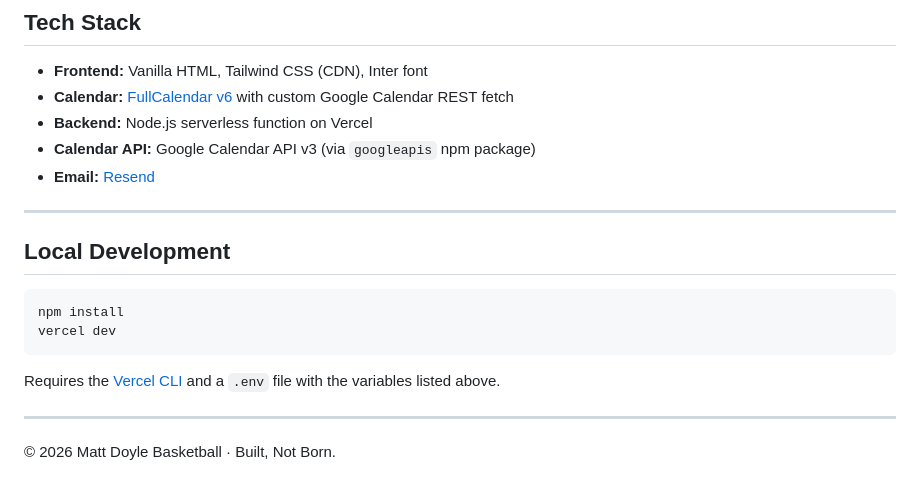
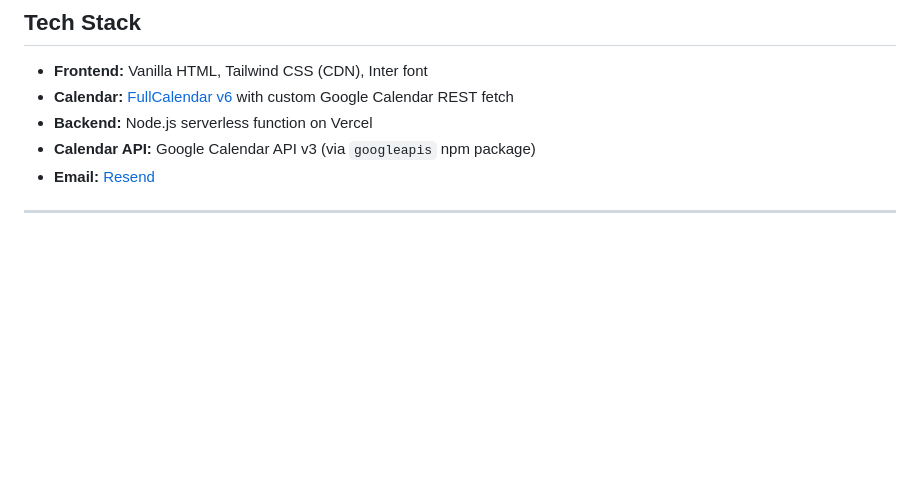
Before and after one commit to Suberj/MattDoyleBBall-Website, a Markdown page: README.md, the part around the change. Drawn GitHub-style; blank space fills up the shorter version.

Commit message:
Remove local development section from README
Removed local development instructions and footer.

````diff
--- a/README.md
+++ b/README.md
@@ -81,16 +81,3 @@ Events marked **Default** or **Private** are filtered out and will not show on t
 - **Email:** [Resend](https://resend.com)
 
 ---
-
-## Local Development
-
-```bash
-npm install
-vercel dev
-```
-
-Requires the [Vercel CLI](https://vercel.com/docs/cli) and a `.env` file with the variables listed above.
-
----
-
-© 2026 Matt Doyle Basketball · Built, Not Born.
````
